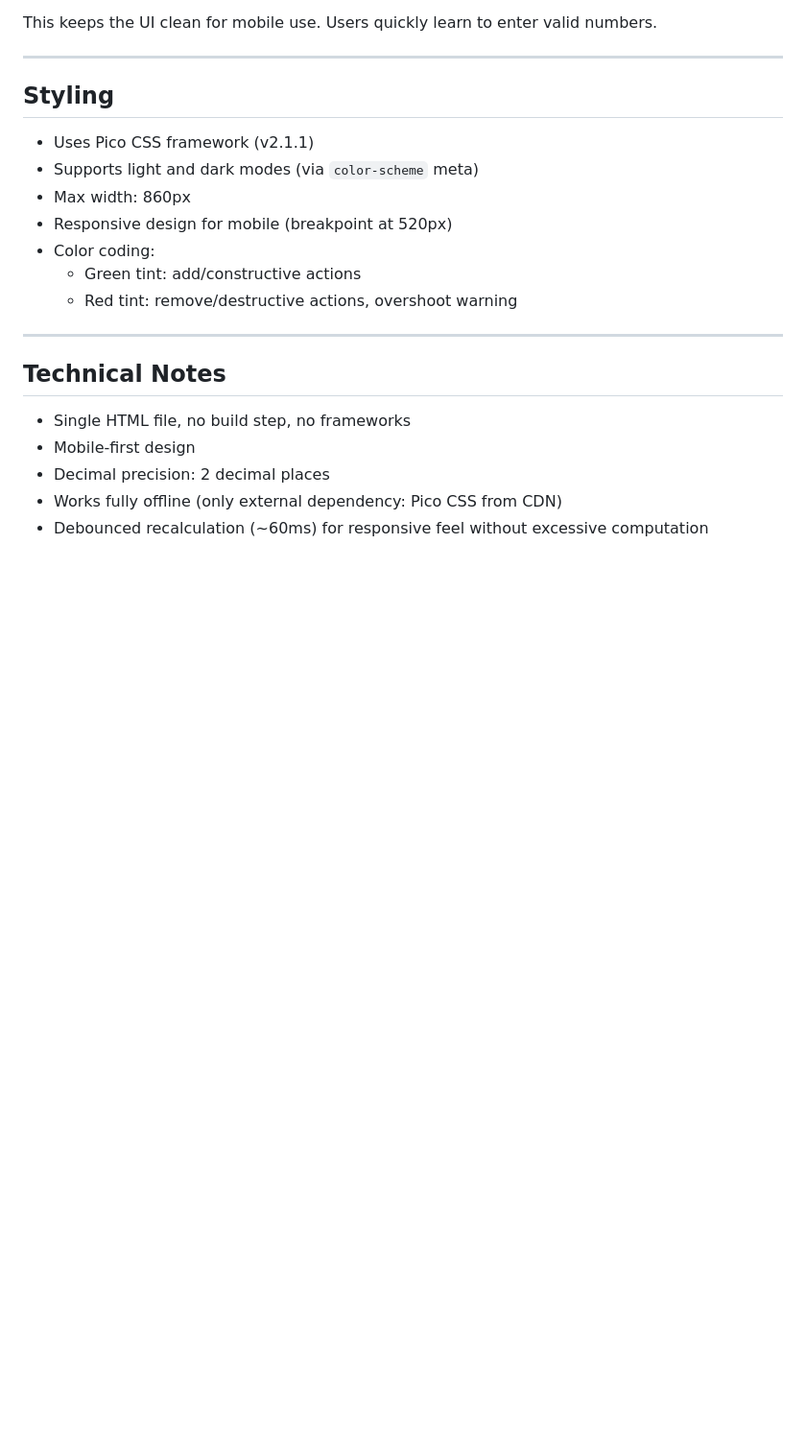
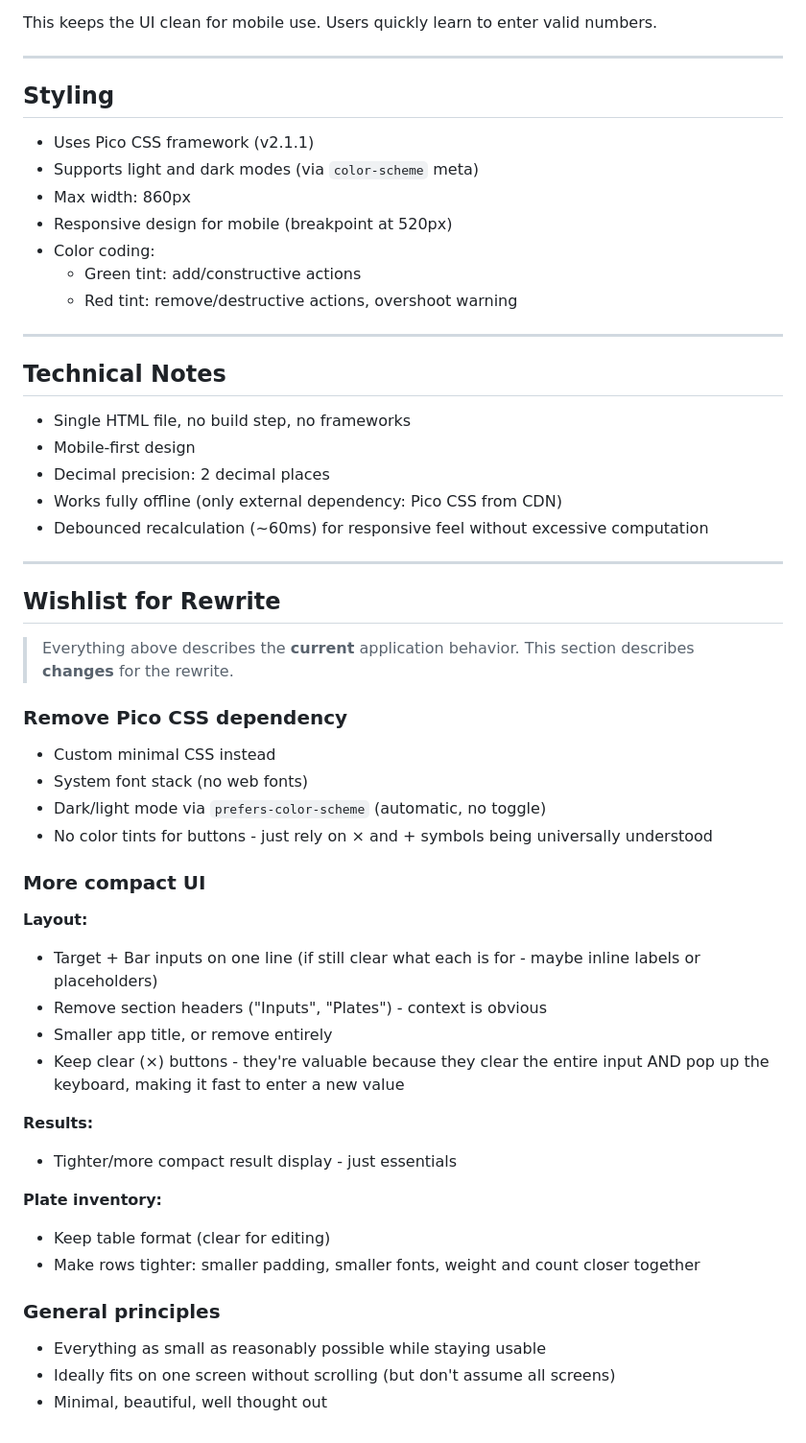
Before and after one commit to apanloco/plates, a Markdown page: SPECIFICATION.md, the part around the change. Shown at 96% size. Drawn GitHub-style; blank space fills up the shorter version.

Commit message:
Updated specification with Wishlist for rewrite

```diff
--- a/SPECIFICATION.md
+++ b/SPECIFICATION.md
@@ -245,3 +245,35 @@ This keeps the UI clean for mobile use. Users quickly learn to enter valid numbe
 - Decimal precision: 2 decimal places
 - Works fully offline (only external dependency: Pico CSS from CDN)
 - Debounced recalculation (~60ms) for responsive feel without excessive computation
+
+---
+
+## Wishlist for Rewrite
+
+> Everything above describes the **current** application behavior. This section describes **changes** for the rewrite.
+
+### Remove Pico CSS dependency
+- Custom minimal CSS instead
+- System font stack (no web fonts)
+- Dark/light mode via `prefers-color-scheme` (automatic, no toggle)
+- No color tints for buttons - just rely on × and + symbols being universally understood
+
+### More compact UI
+
+**Layout:**
+- Target + Bar inputs on one line (if still clear what each is for - maybe inline labels or placeholders)
+- Remove section headers ("Inputs", "Plates") - context is obvious
+- Smaller app title, or remove entirely
+- Keep clear (×) buttons - they're valuable because they clear the entire input AND pop up the keyboard, making it fast to enter a new value
+
+**Results:**
+- Tighter/more compact result display - just essentials
+
+**Plate inventory:**
+- Keep table format (clear for editing)
+- Make rows tighter: smaller padding, smaller fonts, weight and count closer together
+
+### General principles
+- Everything as small as reasonably possible while staying usable
+- Ideally fits on one screen without scrolling (but don't assume all screens)
+- Minimal, beautiful, well thought out
```
